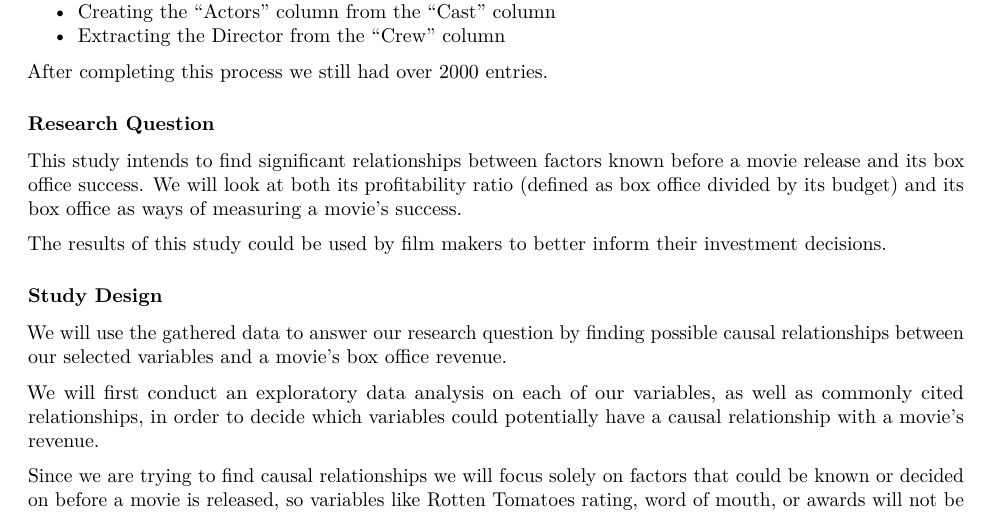
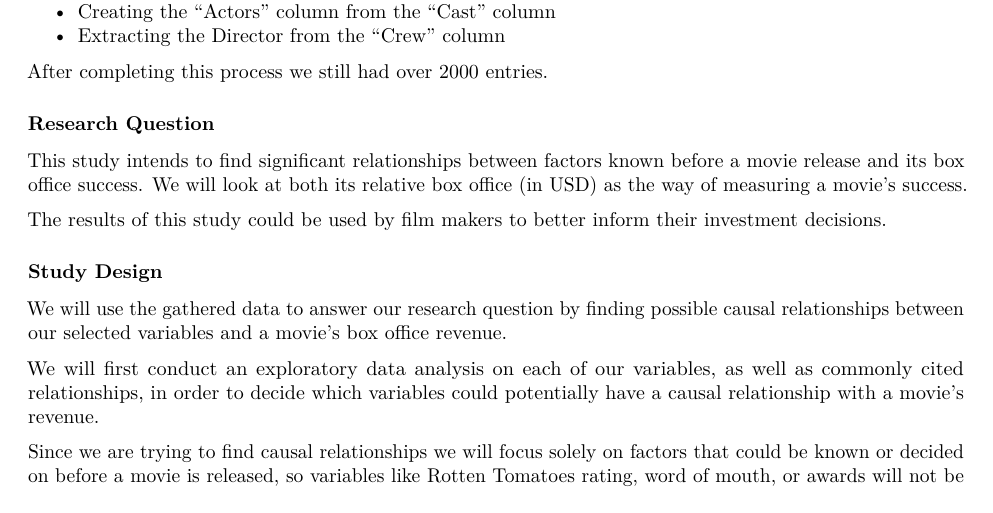
Before and after one commit to tflint-ucb/w203_lab2, an R Markdown document (project_2_book_adds.Rmd): part of page 2 of 8, cut so that both start at the same text. Rendered offline with R 4.5, knitr and Pandoc, then LaTeX, with nearby package versions; some code elsewhere in the file could not run offline.

Commit message:
adjusted research question to reflect current models

```diff
--- a/project_2_book_adds.Rmd
+++ b/project_2_book_adds.Rmd
@@ -319,7 +319,7 @@ final_table <- merged_data %>%
 
 ### Research Question
 
-This study intends to find significant relationships between factors known before a movie release and its box office success. We will look at both its profitability ratio (defined as box office divided by its budget) and its box office as ways of measuring a movie's success.
+This study intends to find significant relationships between factors known before a movie release and its box office success. We will look at both its relative box office (in USD) as the way of measuring a movie's success.
 
 The results of this study could be used by film makers to better inform their investment decisions.
 
```
